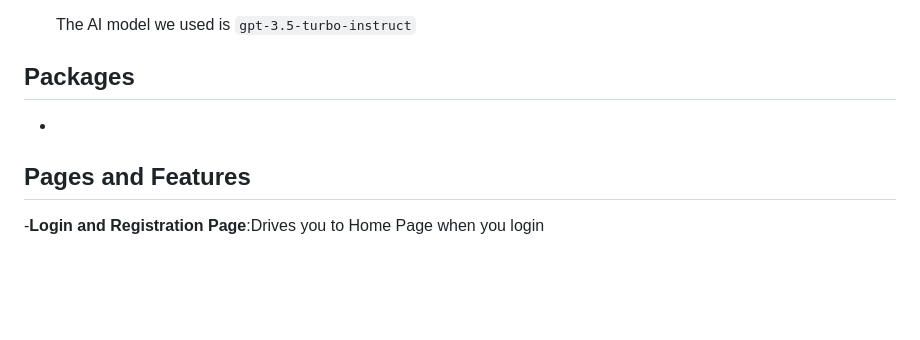
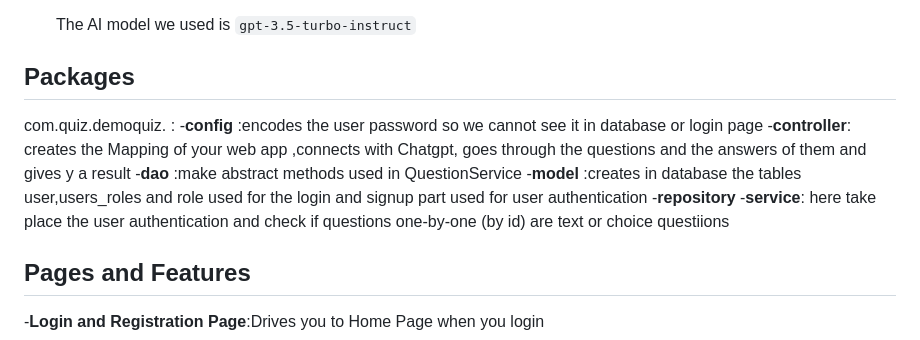
Before and after one commit to douranos/ALLinTravel, a Markdown page: README.md, the part around the change. GitHub-like rendering; blank space fills up the shorter version.

```diff
--- a/README.md
+++ b/README.md
@@ -158,7 +158,13 @@ Here is an overview of the project structure:
 
   The AI model we used is `gpt-3.5-turbo-instruct`
 ## Packages
--
+com.quiz.demoquiz. :
+-**config** :encodes the user password so we cannot see it in database or login page
+-**controller**: creates the Mapping of your web app ,connects with Chatgpt, goes through the questions and the answers of them and gives y a result
+-**dao** :make abstract methods used in QuestionService
+-**model** :creates in database the tables user,users_roles and role used for the login and signup part used for user authentication
+-**repository**
+-**service**: here take place the user authentication and check if questions one-by-one (by id) are text or choice questiions
 
 ## Pages and Features
 -**Login and Registration Page**:Drives you to Home Page when you login
```
